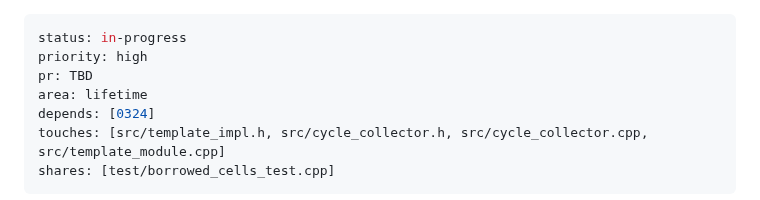
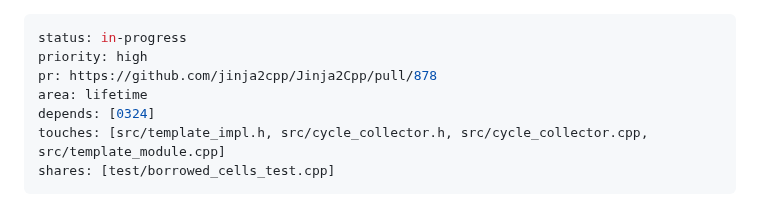
Before and after one commit to jinja2cpp/Jinja2Cpp, a Markdown page: docs/tasks/0481-nested-render-macro-in-shared-global-use-after-free.md, the part around the change. Rendered like a GitHub page.

```diff
--- a/docs/tasks/0481-nested-render-macro-in-shared-global-use-after-free.md
+++ b/docs/tasks/0481-nested-render-macro-in-shared-global-use-after-free.md
@@ -1,7 +1,7 @@
 ---
 status: in-progress
 priority: high
-pr: TBD
+pr: https://github.com/jinja2cpp/Jinja2Cpp/pull/878
 area: lifetime
 depends: [0324]
 touches: [src/template_impl.h, src/cycle_collector.h, src/cycle_collector.cpp, src/template_module.cpp]
```
Also changed, not shown: docs/tasks/0463-outer-render-sees-nested-global-write.md (+1 -1 lines).
